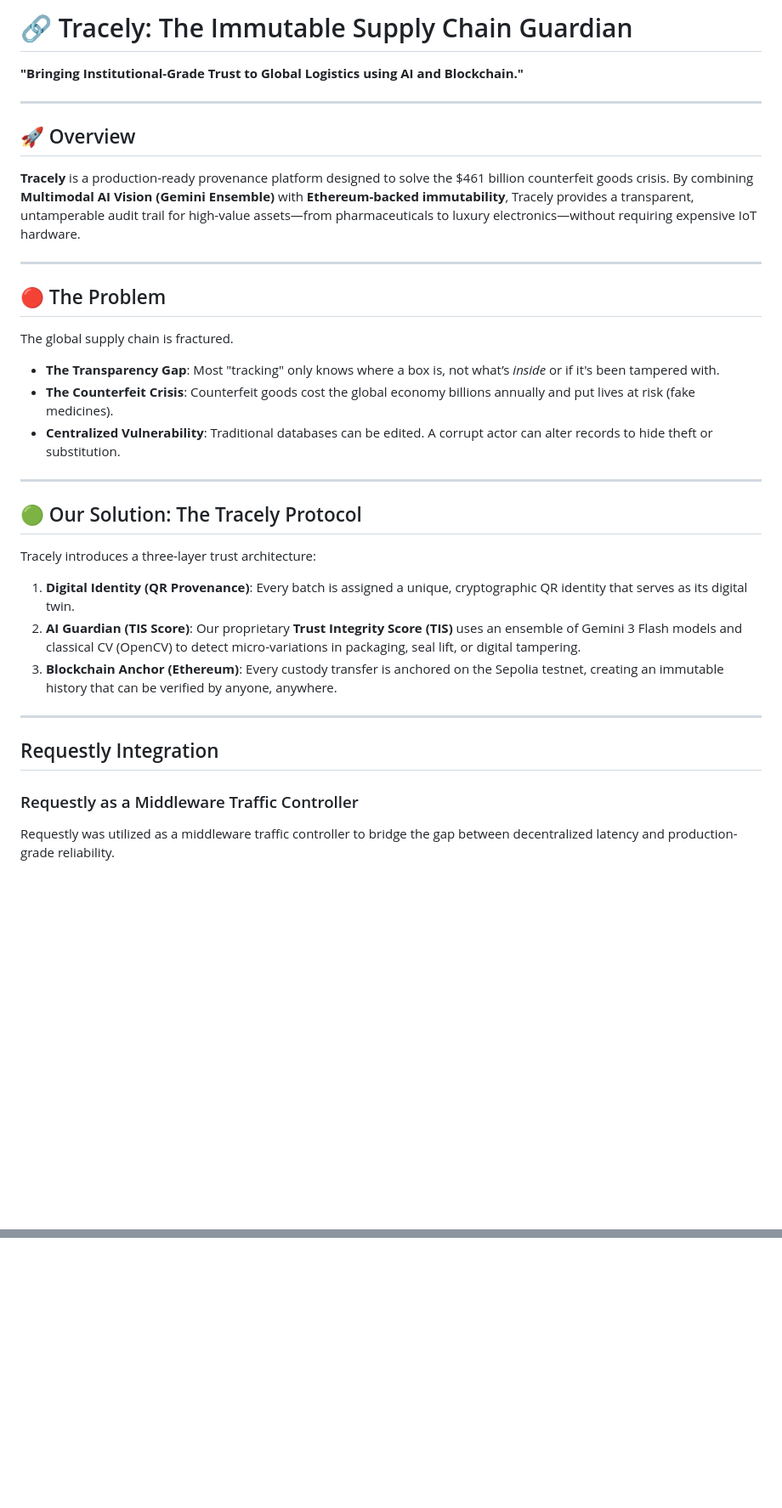
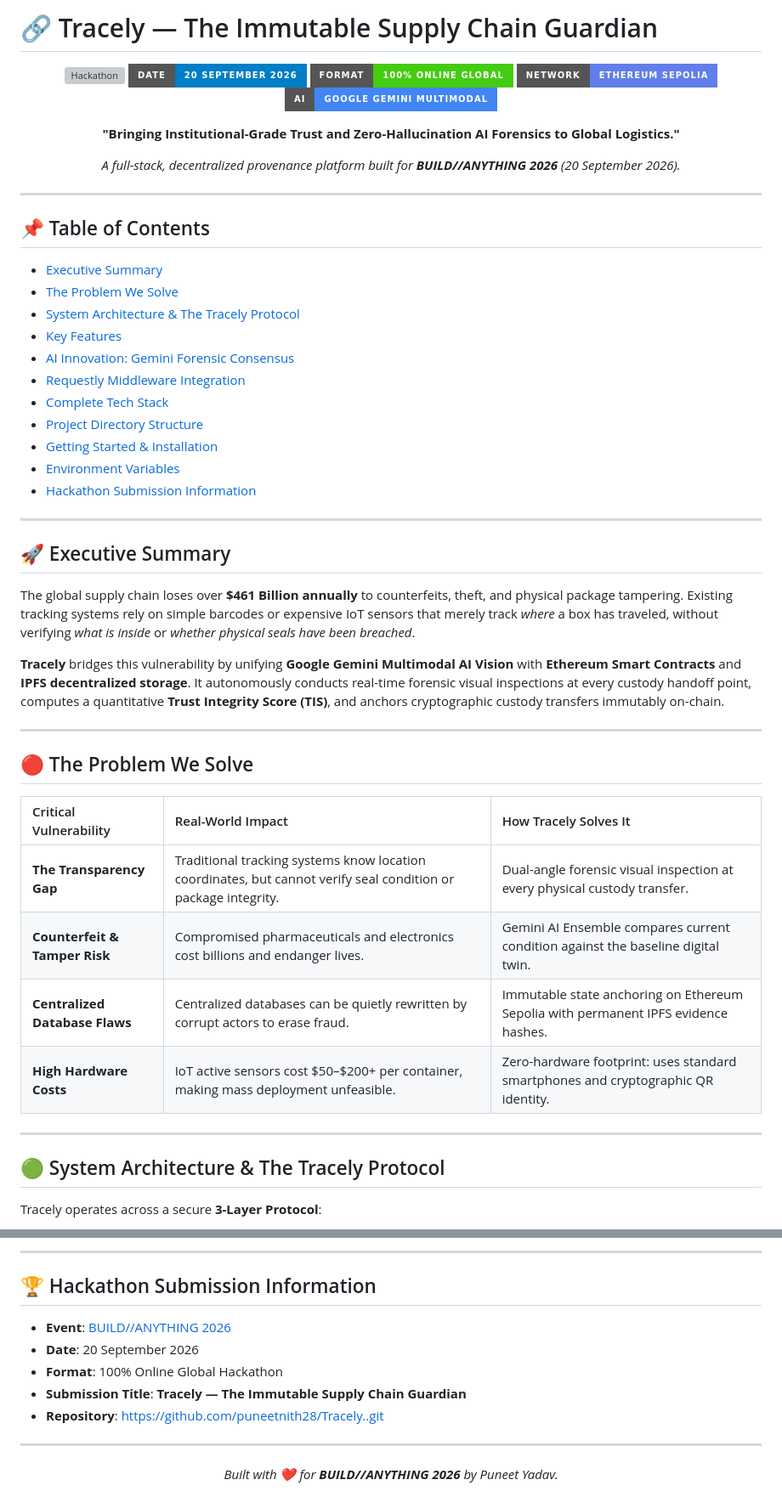
Before and after one commit to puneetnith28/Tracely., a Markdown page: README.md, 2 parts joined by grey strips. Shown at 85% size. GitHub-like rendering; badges without logos; blank space fills up the shorter version; grey boxes are pictures that could not be loaded.

```diff
--- a/README.md
+++ b/README.md
@@ -1,36 +1,56 @@
-# 🔗 Tracely: The Immutable Supply Chain Guardian
+# 🔗 Tracely — The Immutable Supply Chain Guardian
 
-**"Bringing Institutional-Grade Trust to Global Logistics using AI and Blockchain."**
+<div align="center">
+
+[![Hackathon](https://img.shields.io/badge/BUILD%2F%2FANYTHING-2026-blueviolet?style=for-the-badge&logo=rocket)](https://github.com/puneetnith28/Tracely..)
+[![Event Date](https://img.shields.io/badge/Date-20_September_2026-blue?style=for-the-badge&logo=googlecalendar)](https://github.com/puneetnith28/Tracely..)
+[![Track](https://img.shields.io/badge/Format-100%25_Online_Global-success?style=for-the-badge)](https://github.com/puneetnith28/Tracely..)
+[![Blockchain](https://img.shields.io/badge/Network-Ethereum_Sepolia-627EEA?style=for-the-badge&logo=ethereum)](https://sepolia.etherscan.io/)
+[![AI Engine](https://img.shields.io/badge/AI-Google_Gemini_Multimodal-4285F4?style=for-the-badge&logo=google)](https://ai.google.dev/)
+
+**"Bringing Institutional-Grade Trust and Zero-Hallucination AI Forensics to Global Logistics."**
+
+*A full-stack, decentralized provenance platform built for **BUILD//ANYTHING 2026** (20 September 2026).*
+
+</div>
 
 ---
 
-## 🚀 Overview
-
-**Tracely** is a production-ready provenance platform designed to solve the $461 billion counterfeit goods crisis. By combining **Multimodal AI Vision (Gemini Ensemble)** with **Ethereum-backed immutability**, Tracely provides a transparent, untamperable audit trail for high-value assets—from pharmaceuticals to luxury electronics—without requiring expensive IoT hardware.
+## 📌 Table of Contents
+- [Executive Summary](#-executive-summary)
+- [The Problem We Solve](#-the-problem-we-solve)
+- [System Architecture & The Tracely Protocol](#-system-architecture--the-tracely-protocol)
+- [Key Features](#-key-features)
+- [AI Innovation: Gemini Forensic Consensus](#-ai-innovation-gemini-forensic-consensus)
+- [Requestly Middleware Integration](#-requestly-middleware-integration)
+- [Complete Tech Stack](#-complete-tech-stack)
+- [Project Directory Structure](#-project-directory-structure)
+- [Getting Started & Installation](#-getting-started--installation)
+- [Environment Variables](#-environment-variables)
+- [Hackathon Submission Information](#-hackathon-submission-information)
 
 ---
 
-## 🔴 The Problem
+## 🚀 Executive Summary
 
-The global supply chain is fractured.
-- **The Transparency Gap**: Most "tracking" only knows where a box is, not what’s *inside* or if it's been tampered with.
-- **The Counterfeit Crisis**: Counterfeit goods cost the global economy billions annually and put lives at risk (fake medicines).
-- **Centralized Vulnerability**: Traditional databases can be edited. A corrupt actor can alter records to hide theft or substitution.
+The global supply chain loses over **$461 Billion annually** to counterfeits, theft, and physical package tampering. Existing tracking systems rely on simple barcodes or expensive IoT sensors that merely track *where* a box has traveled, without verifying *what is inside* or *whether physical seals have been breached*.
+
+**Tracely** bridges this vulnerability by unifying **Google Gemini Multimodal AI Vision** with **Ethereum Smart Contracts** and **IPFS decentralized storage**. It autonomously conducts real-time forensic visual inspections at every custody handoff point, computes a quantitative **Trust Integrity Score (TIS)**, and anchors cryptographic custody transfers immutably on-chain.
 
 ---
 
-## 🟢 Our Solution: The Tracely Protocol
+## 🔴 The Problem We Solve
 
-Tracely introduces a three-layer trust architecture:
-
-1.  **Digital Identity (QR Provenance)**: Every batch is assigned a unique, cryptographic QR identity that serves as its digital twin.
-2.  **AI Guardian (TIS Score)**: Our proprietary **Trust Integrity Score (TIS)** uses an ensemble of Gemini 3 Flash models and classical CV (OpenCV) to detect micro-variations in packaging, seal lift, or digital tampering.
-3.  **Blockchain Anchor (Ethereum)**: Every custody transfer is anchored on the Sepolia testnet, creating an immutable history that can be verified by anyone, anywhere.
+| Critical Vulnerability | Real-World Impact | How Tracely Solves It |
+| :--- | :--- | :--- |
+| **The Transparency Gap** | Traditional tracking systems know location coordinates, but cannot verify seal condition or package integrity. | Dual-angle forensic visual inspection at every physical custody transfer. |
+| **Counterfeit & Tamper Risk** | Compromised pharmaceuticals and electronics cost billions and endanger lives. | Gemini AI Ensemble compares current condition against the baseline digital twin. |
+| **Centralized Database Flaws** | Centralized databases can be quietly rewritten by corrupt actors to erase fraud. | Immutable state anchoring on Ethereum Sepolia with permanent IPFS evidence hashes. |
+| **High Hardware Costs** | IoT active sensors cost $50–$200+ per container, making mass deployment unfeasible. | Zero-hardware footprint: uses standard smartphones and cryptographic QR identity. |
 
 ---
 
-## Requestly Integration
+## 🟢 System Architecture & The Tracely Protocol
 
-### Requestly as a Middleware Traffic Controller
-Requestly was utilized as a middleware traffic controller to bridge the gap between decentralized latency and production-grade reliability.
+Tracely operates across a secure **3-Layer Protocol**:
 
@@ -139,0 +190,17 @@ python -m flask --app api/index:app run --port 5000
+---
+
+## 🏆 Hackathon Submission Information
+
+- **Event**: [BUILD//ANYTHING 2026](https://github.com/puneetnith28/Tracely..)
+- **Date**: 20 September 2026
+- **Format**: 100% Online Global Hackathon
+- **Submission Title**: **Tracely — The Immutable Supply Chain Guardian**
+- **Repository**: [https://github.com/puneetnith28/Tracely..git](https://github.com/puneetnith28/Tracely..)
+
+---
+
+<div align="center">
+
+*Built with ❤️ for **BUILD//ANYTHING 2026** by Puneet Yadav.*
+
+</div>
```
Also changed, not shown: other parts of README.md (+97 -67 lines).
